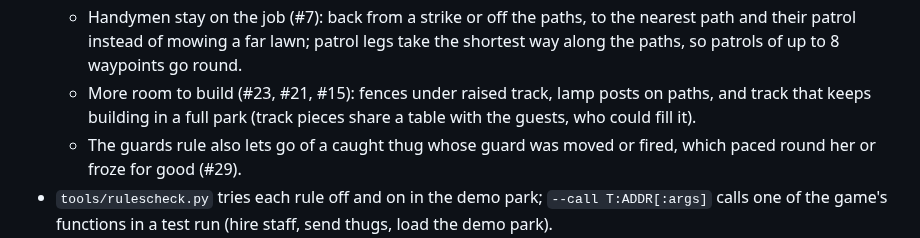
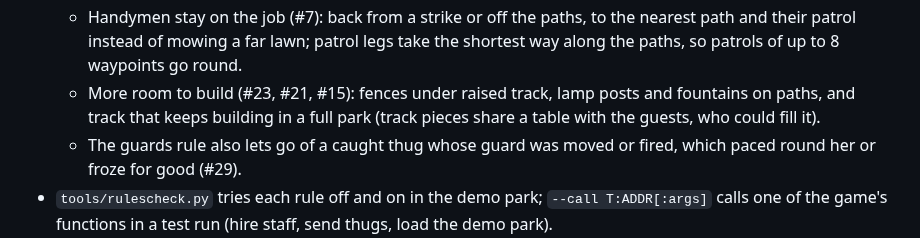
Before and after one commit to sp00nznet/themepark-recomp, a Markdown page: CHANGELOG.md, the part around the change. Rendered like a GitHub page.

```diff
--- a/CHANGELOG.md
+++ b/CHANGELOG.md
@@ -29,7 +29,7 @@ versions follow [SemVer](https://semver.org/).
     legs take the shortest way along the paths, so patrols of up to 8
     waypoints go round.
   - More room to build (#23, #21, #15): fences under raised track, lamp posts
-    on paths, and track that keeps building in a full park (track pieces
+    and fountains on paths, and track that keeps building in a full park (track pieces
     share a table with the guests, who could fill it).
   - The guards rule also lets go of a caught thug whose guard was moved or
     fired, which paced round her or froze for good (#29).
```
Also changed, not shown: docs/rules.md (+7 -3 lines), docs/screenshots/fountain-rule.png (added), 3 other files.
